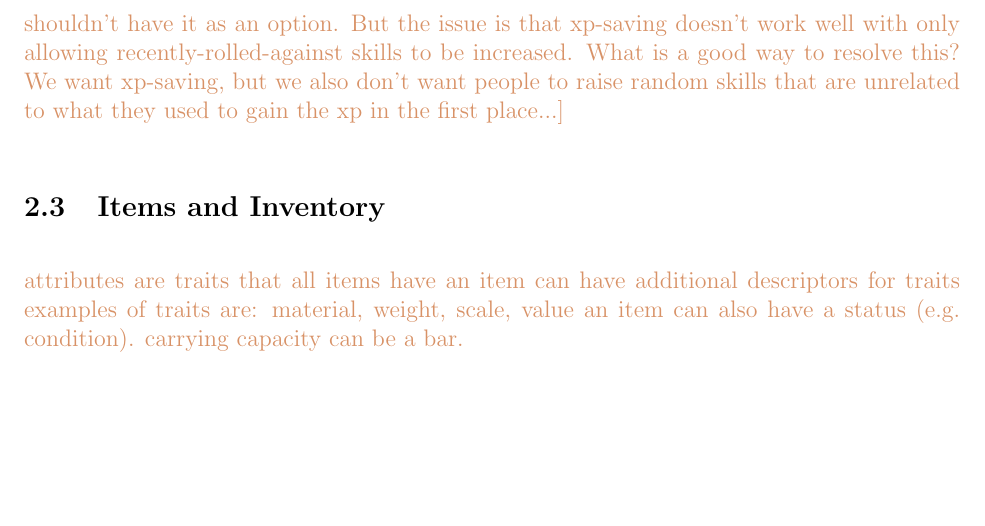
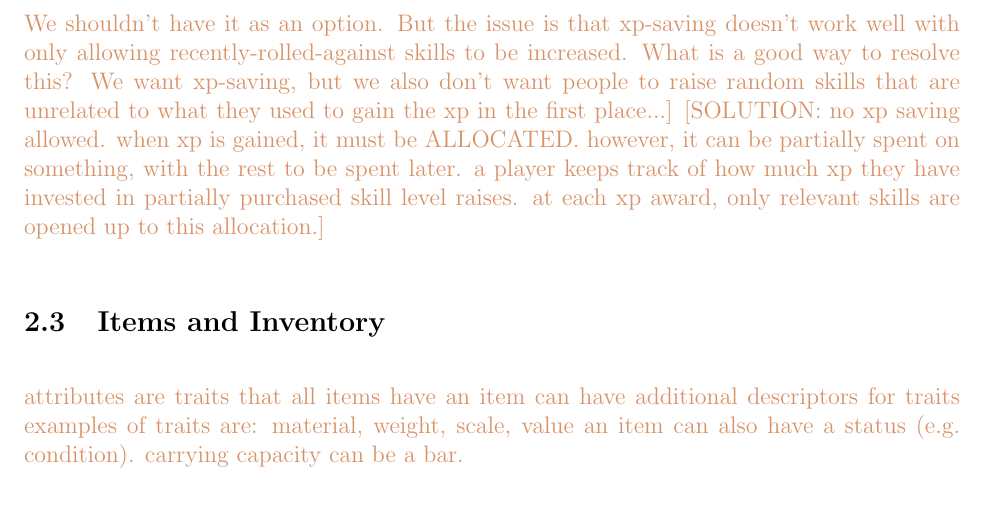
Before and after one commit to ebrahimebrahim/peupfudge, a LaTeX document (peupfudge.tex): part of page 5 of 6, cut so that both start at the same text, the shorter picture padded with empty space. Compiled offline with pdfLaTeX.

Commit message:
add \notes on xp-saving and partial skill level purchases

```diff
--- a/peupfudge.tex
+++ b/peupfudge.tex
@@ -224,6 +224,7 @@ A GM may also limit the extent to which players can save their xp, for example b
 But the issue is that xp-saving doesn't work well with only allowing recently-rolled-against skills to be increased.
 What is a good way to resolve this?
 We want xp-saving, but we also don't want people to raise random skills that are unrelated to what they used to gain the xp in the first place...]}
+\notes{[SOLUTION: no xp saving allowed. when xp is gained, it must be ALLOCATED. however, it can be partially spent on something, with the rest to be spent later. a player keeps track of how much xp they have invested in partially purchased skill level raises. at each xp award, only relevant skills are opened up to this allocation.]}
 
 
 %on char creation you start with some xp (50 times # of skills), and use it to raise leaves as in usual development; "static" and "live" character creation (use static for classes)
```
